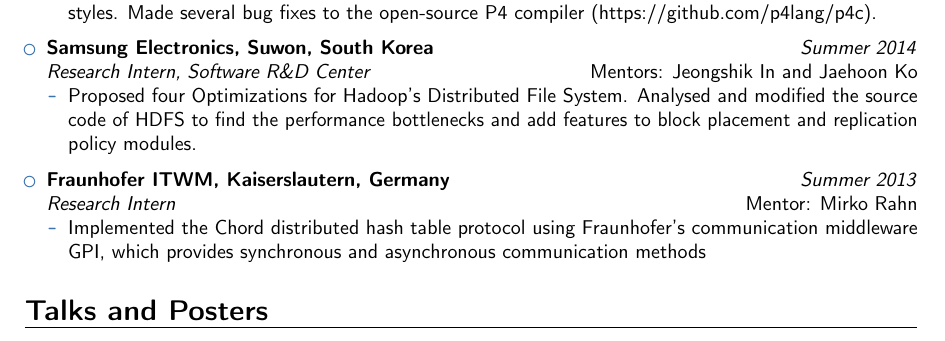
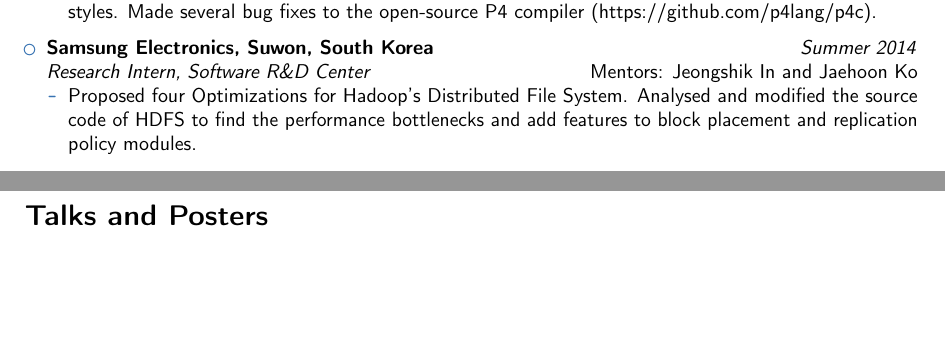
Before and after one commit to sskausik08/sskausik08.github.io, a LaTeX CV (cv/Subramanian-CV.tex): part of page 2 of 3 before the commit and two parts of pages 1 and 2 of 3 after it, the two joined at a grey line, cut so that both start at the same text, the shorter picture padded with empty space. Compiled offline with pdfLaTeX.

Commit message:
Update to cv tex

```diff
--- a/cv/Subramanian-CV.tex
+++ b/cv/Subramanian-CV.tex
@@ -180,25 +200,3 @@ Advisors: Purushottam Kulkarni and Umesh Bellur
-		\item Implemented various static analysis techniques for optimizing P4 programs in the Barefoot Tofino backend compiler
-		pertaining to table dependencies and metadata usage based on P4
-		developers' programming styles. Made several
-		bug fixes to the open-source P4 compiler \href{https://github.com/p4lang/p4c}{(https://github.com/p4lang/p4c)}.
-	\end{itemize}
-	\vspace*{6pt}
-
-	\item \textbf{Samsung Electronics, Suwon, South Korea} \hfill \emph{Summer 2014} \\
-	\emph{Research Intern, Software R\&D Center} \hfill Mentors: Jeongshik In and Jaehoon Ko
-	\begin{itemize}
-		\item Proposed four Optimizations for Hadoop's Distributed File System. Analysed and
-		modified the source code of HDFS to find the performance bottlenecks and add features to
-		block placement and replication policy modules.
-	\end{itemize}
-	\vspace*{6pt}
-	\item \textbf{Fraunhofer ITWM, Kaiserslautern, Germany} \hfill \emph{Summer 2013} \\
-	\emph{Research Intern} \hfill Mentor: Mirko Rahn
-		\begin{itemize}
-			\item Implemented the Chord distributed hash table protocol using Fraunhofer's communication middleware GPI, which provides
-			synchronous and asynchronous communication methods
-		\end{itemize}
-
 \end{itemize}
 
 \vspace{2pt}
```
Also changed, not shown: cv/Subramanian-CV.tex (86 more changed lines).
